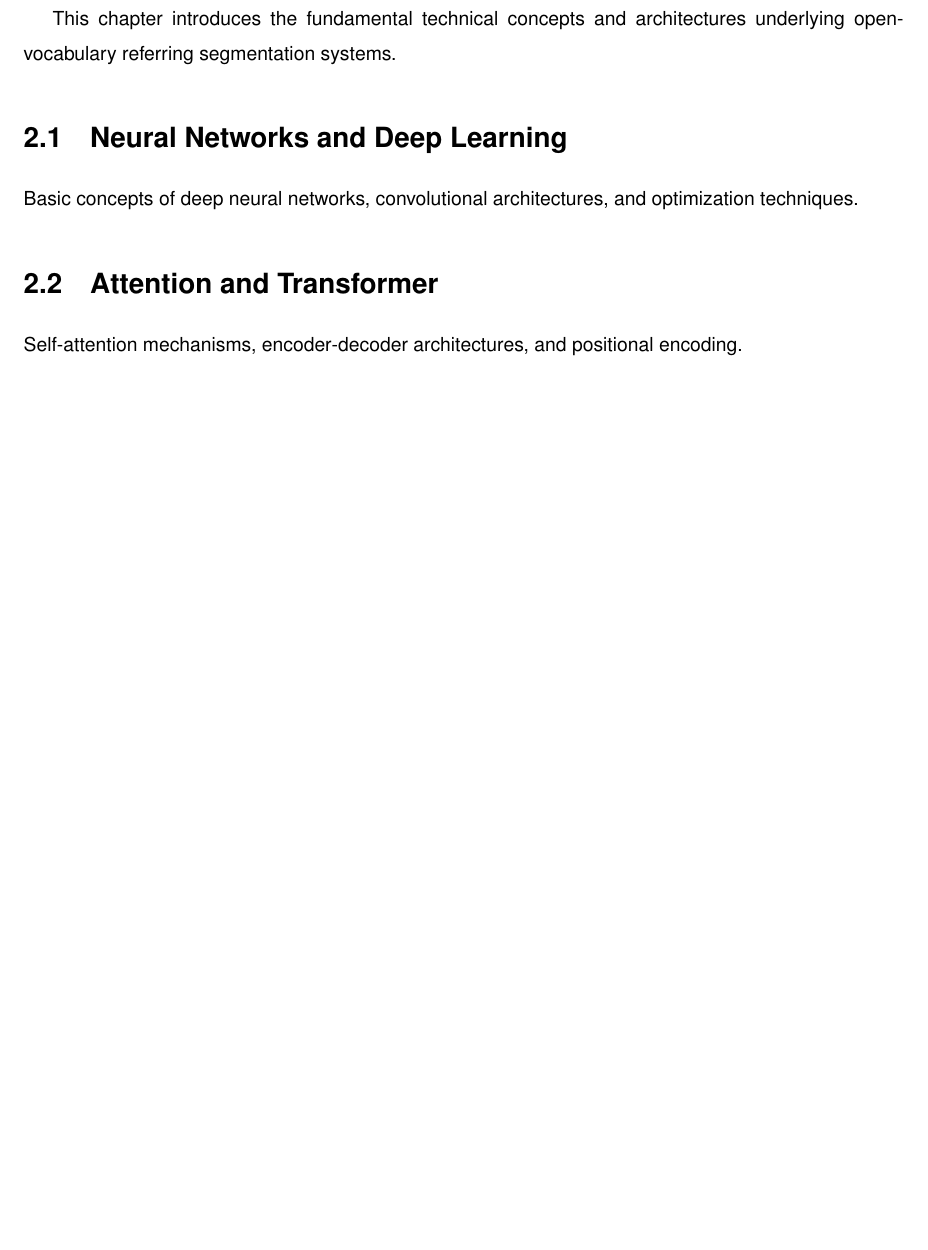
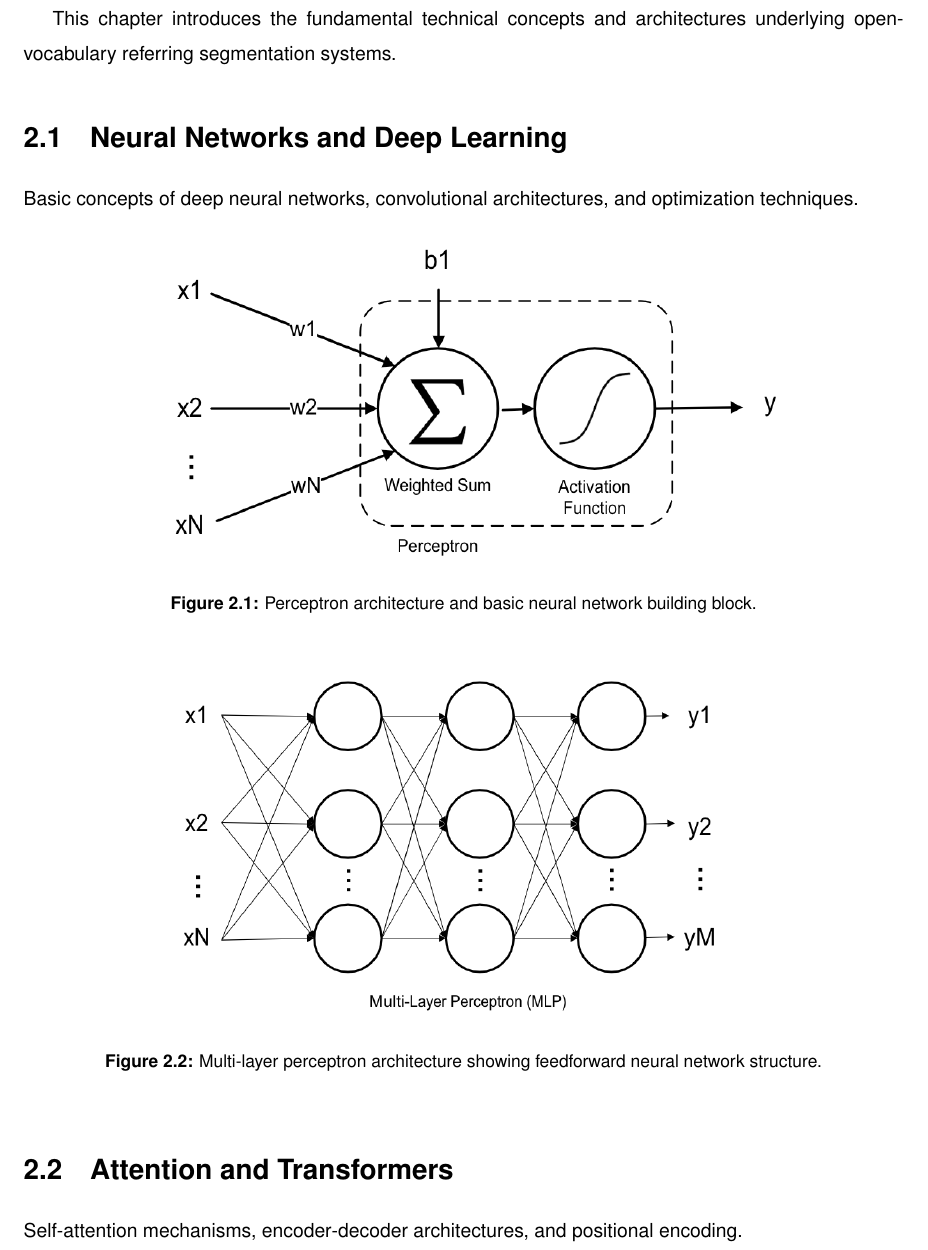
Before and after one commit to luispl77/aerial-d, a LaTeX thesis (tex/Thesis-MSc-Main_Document.tex, which reads tex/Chapters/Thesis-MSc-Chapter_2.tex): part of page 35 of 71 before the commit and part of page 35 of 73 after it, cut so that both start at the same text, the shorter picture padded with empty space. Compiled offline with pdfLaTeX.

Commit message:
added new fundamental concepts handmade diagrams

```diff
--- a/tex/Chapters/Thesis-MSc-Chapter_2.tex
+++ b/tex/Chapters/Thesis-MSc-Chapter_2.tex
@@ -15,7 +15,21 @@ This chapter introduces the fundamental technical concepts and architectures und
 
 Basic concepts of deep neural networks, convolutional architectures, and optimization techniques.
 
+\begin{figure}[htbp]
+\centering
+\includegraphics[width=0.8\textwidth]{Images/perceptron.png}
+\caption{Perceptron architecture and basic neural network building block.}
+\label{fig:perceptron}
+\end{figure}
+
+\begin{figure}[htbp]
+\centering
+\includegraphics[width=0.8\textwidth]{Images/mlp.png}
+\caption{Multi-layer perceptron architecture showing feedforward neural network structure.}
+\label{fig:mlp}
+\end{figure}
+
 % #############################################################################
-\section{Attention and Transformer}
+\section{Attention and Transformers}
 
 Self-attention mechanisms, encoder-decoder architectures, and positional encoding.
```
Also changed, not shown: tex/Images/gpt.png (added), tex/Images/mlp.png (added), tex/Images/perceptron.png (added), tex/Images/transformer.png (added), tex/Images/vit.png (added), tex/Chapters/Thesis-MSc-Chapter_2.tex (21 more changed lines).
